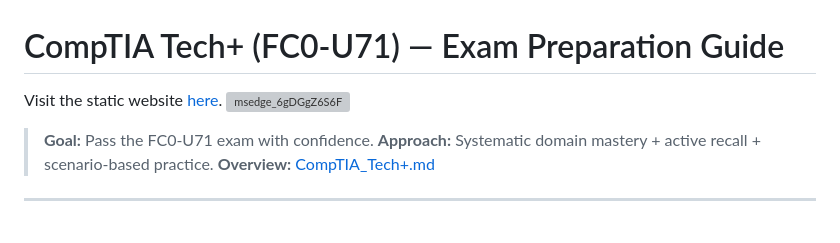
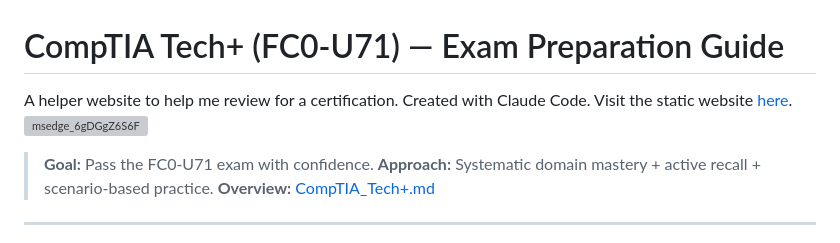
Before and after one commit to Jzurcc/comptia-tech-review-website, a Markdown page: README.md, the part around the change. Rendered like a GitHub page; grey boxes are pictures that could not be loaded.

Commit message:
Enhance README with website description
Added a description for the helper website used for exam preparation.

```diff
--- a/README.md
+++ b/README.md
@@ -1,5 +1,5 @@
 # CompTIA Tech+ (FC0-U71) — Exam Preparation Guide
-Visit the static website [here](https://jzurcc.github.io/comptia-tech-review-website/).
+A helper website to help me review for a certification. Created with Claude Code. Visit the static website [here](https://jzurcc.github.io/comptia-tech-review-website/).
 [![msedge_6gDGgZ6S6F](https://github.com/user-attachments/assets/819c48a5-fe0b-471e-bab8-9324a036d72a)](https://jzurcc.github.io/comptia-tech-review-website/)
 
 > **Goal:** Pass the FC0-U71 exam with confidence.
```
